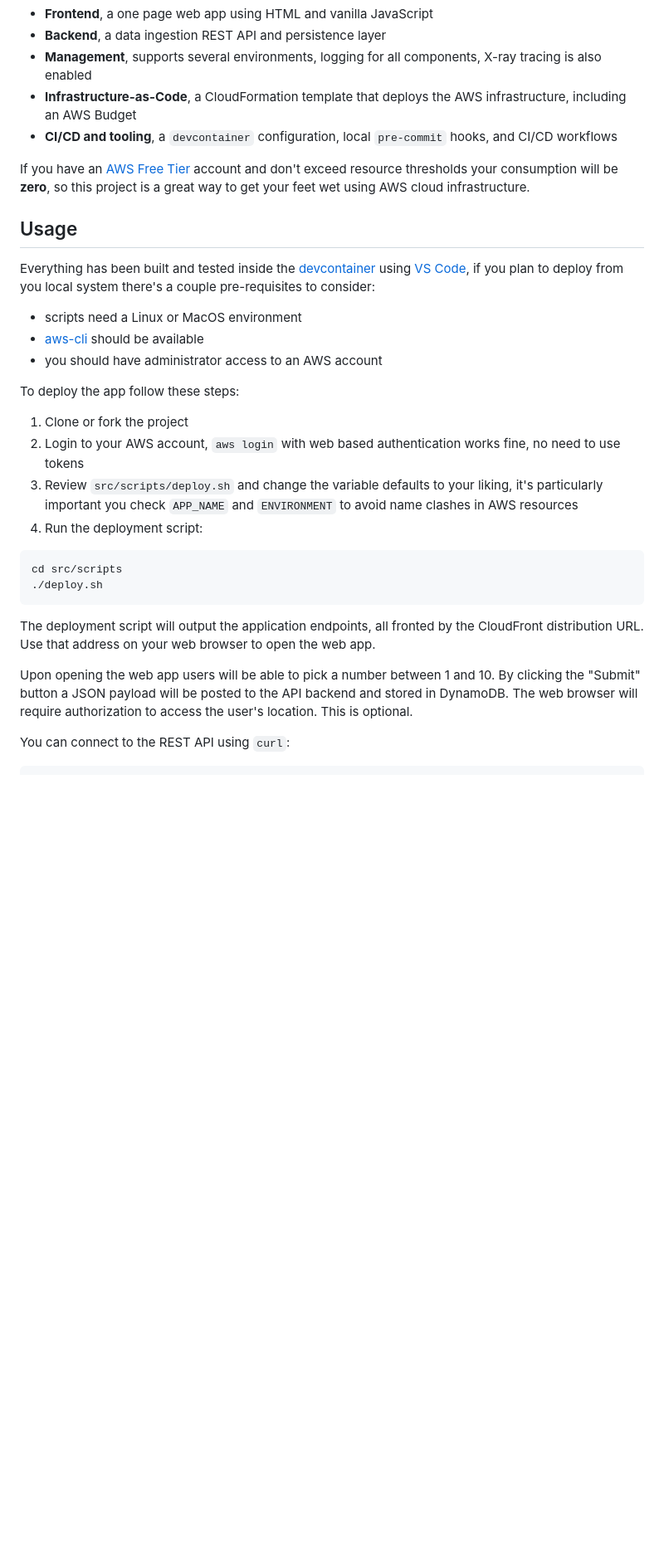
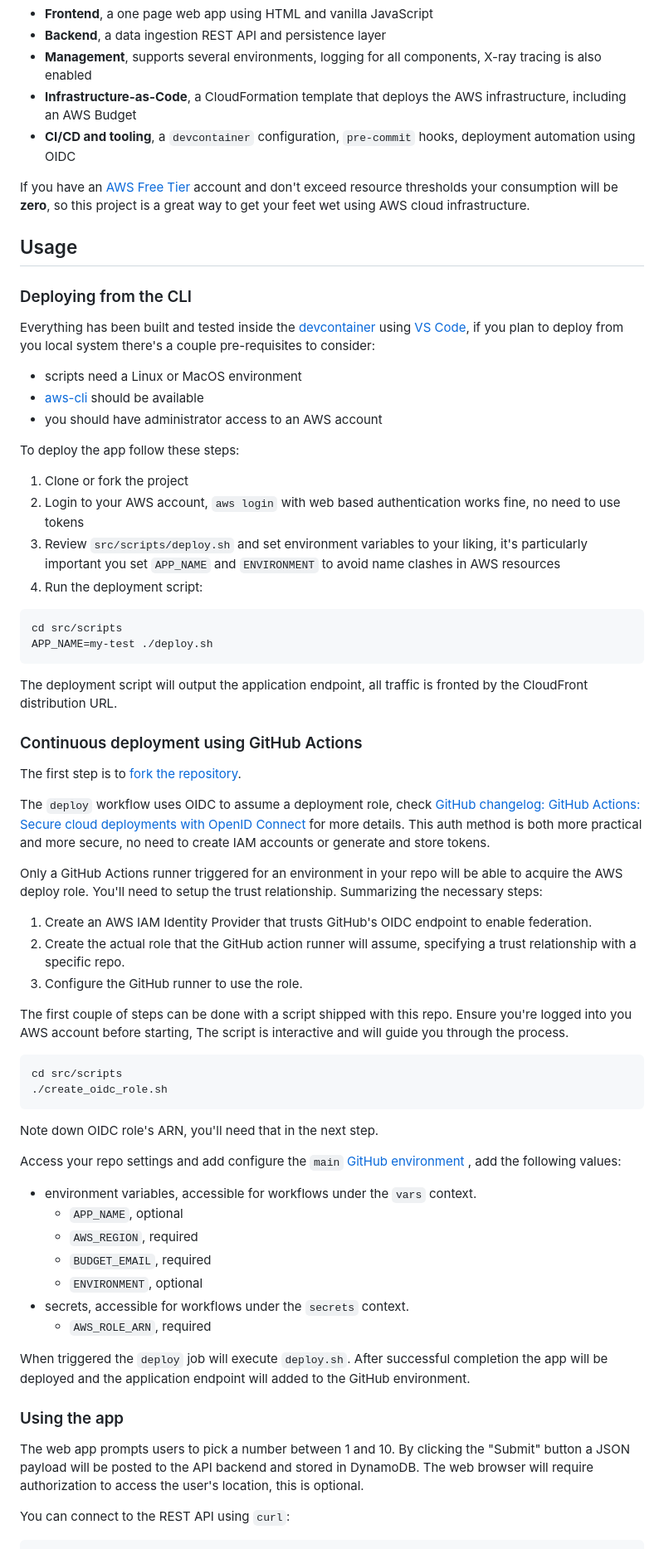
Before and after one commit to palomanel/pick-a-number, a Markdown page: README.md, the part around the change. Shown at 83% size. Rendered like a GitHub page; blank space fills up the shorter version.

Commit message:
feat: continuous deployment using GitHub actions (#20)
- create AWS IAM deployment role, includes a helper script
- set up OIDC trust with GitHub Actions
- add a deploy.yaml job that executes deploy.sh
- update documentation

````diff
--- a/README.md
+++ b/README.md
@@ -27,14 +27,16 @@ All of the components are contained in this repo including:
   X-ray tracing is also enabled
 - **Infrastructure-as-Code**, a CloudFormation template that deploys the
   AWS infrastructure, including an AWS Budget
-- **CI/CD and tooling**, a `devcontainer` configuration, local `pre-commit`
-  hooks, and CI/CD workflows
+- **CI/CD and tooling**, a `devcontainer` configuration, `pre-commit`
+  hooks, deployment automation using OIDC
 
 If you have an [AWS Free Tier](https://aws.amazon.com/free/) account and don't
 exceed resource thresholds your consumption will be **zero**, so this
 project is a great way to get your feet wet using AWS cloud infrastructure.
 
 ## Usage
+
+### Deploying from the CLI
 
 Everything has been built and tested inside the
 [devcontainer](.devcontainer/devcontainer.json) using
@@ -51,24 +53,72 @@ To deploy the app follow these steps:
 1. Clone or fork the project
 1. Login to your AWS account, `aws login` with web based authentication works
    fine, no need to use tokens
-1. Review `src/scripts/deploy.sh` and change the variable defaults to your
-   liking, it's particularly important you check `APP_NAME` and `ENVIRONMENT`
+1. Review `src/scripts/deploy.sh` and set environment variables to your
+   liking, it's particularly important you set `APP_NAME` and `ENVIRONMENT`
    to avoid name clashes in AWS resources
 1. Run the deployment script:
 
 ```bash
 cd src/scripts
-./deploy.sh
+APP_NAME=my-test ./deploy.sh
 ```
 
-The deployment script will output the application endpoints, all fronted by the
-CloudFront distribution URL. Use that address on your web browser to open the
-web app.
+The deployment script will output the application endpoint, all traffic is
+fronted by the CloudFront distribution URL.
 
-Upon opening the web app users will be able to pick a number between 1 and 10.
+### Continuous deployment using GitHub Actions
+
+The first step is to
+[fork the repository](https://docs.github.com/en/pull-requests/collaborating-with-pull-requests/working-with-forks/fork-a-repo).
+
+The `deploy` workflow uses OIDC to assume a deployment role, check
+[GitHub changelog: GitHub Actions: Secure cloud deployments with OpenID Connect](https://github.blog/changelog/2021-10-27-github-actions-secure-cloud-deployments-with-openid-connect/)
+for more details. This auth method is both more practical and more secure,
+no need to create IAM accounts or generate and store tokens.
+
+Only a GitHub Actions runner triggered for an environment in your repo
+will be able to acquire the AWS deploy role.
+You'll need to setup the trust relationship. Summarizing the necessary steps:
+
+1. Create an AWS IAM Identity Provider that trusts
+   GitHub's OIDC endpoint to enable federation.
+2. Create the actual role that the GitHub action runner will assume,
+   specifying a trust relationship with a specific repo.
+3. Configure the GitHub runner to use the role.
+
+The first couple of steps can be done with a script shipped with this repo.
+Ensure you're logged into you AWS account before starting,
+The script is interactive and will guide you through the process.
+
+```bash
+cd src/scripts
+./create_oidc_role.sh
+```
+
+Note down OIDC role's ARN, you'll need that in the next step.
+
+Access your repo settings and add configure the `main`
+[GitHub environment](https://docs.github.com/en/actions/how-tos/deploy/configure-and-manage-deployments/manage-environments)
+, add the following values:
+
+- environment variables, accessible for workflows under the `vars` context.
+  - `APP_NAME`, optional
+  - `AWS_REGION`, required
+  - `BUDGET_EMAIL`, required
+  - `ENVIRONMENT`, optional
+- secrets, accessible for workflows under the `secrets` context.
+  - `AWS_ROLE_ARN`, required
+
+When triggered the `deploy` job will execute `deploy.sh`.
+After successful completion the app will be deployed and the
+application endpoint will added to the GitHub environment.
+
+### Using the app
+
+The web app prompts users to pick a number between 1 and 10.
 By clicking the "Submit" button a JSON payload will be posted to the API backend
 and stored in DynamoDB. The web browser will require authorization to access the
-user's location. This is optional.
+user's location, this is optional.
 
 You can connect to the REST API using `curl`:
 
````
Also changed, not shown: docs/ARCHITECTURE.md (+5 -0 lines), docs/assets/jamstack-architecture.png, 4 other files.
